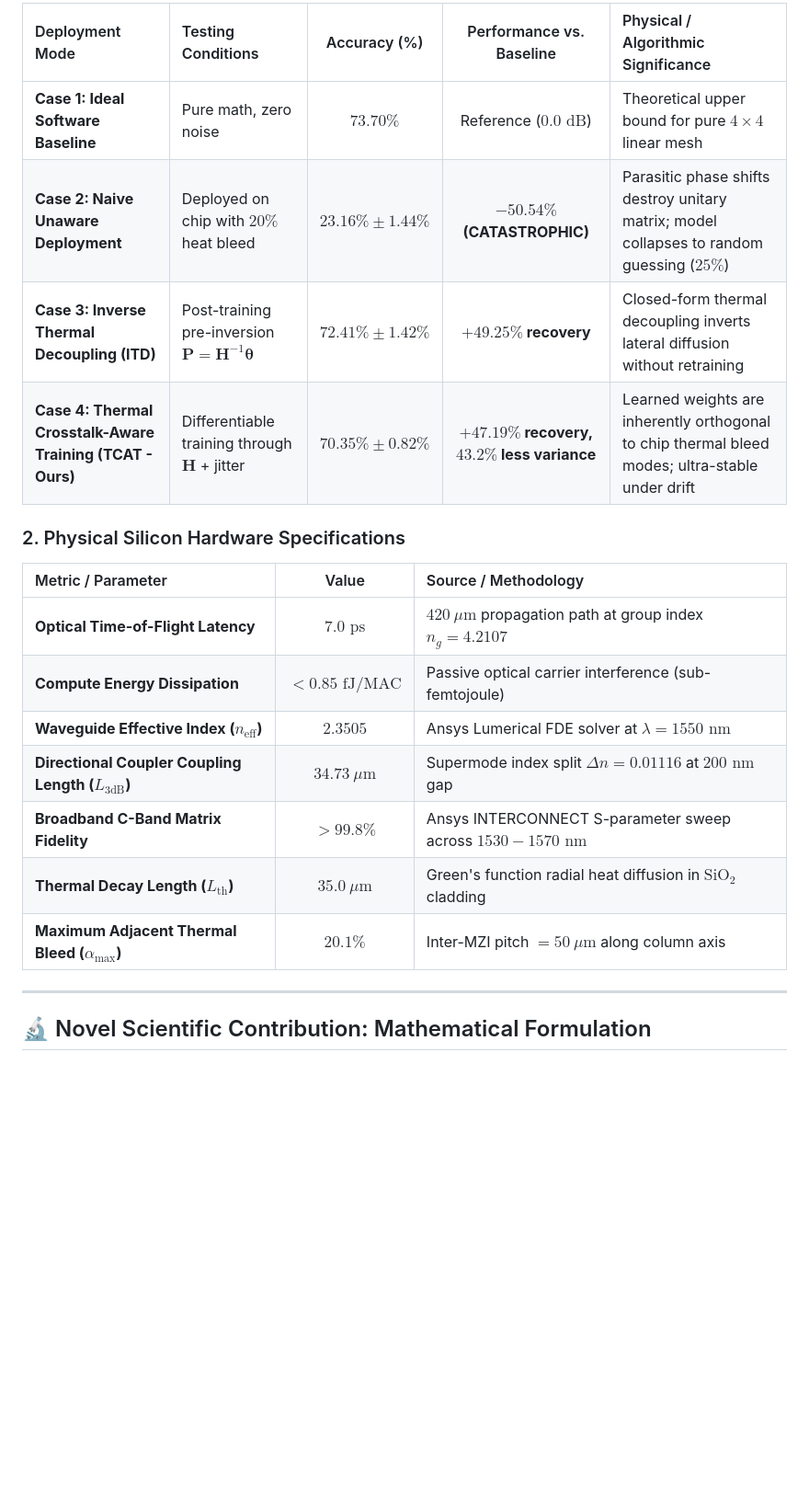
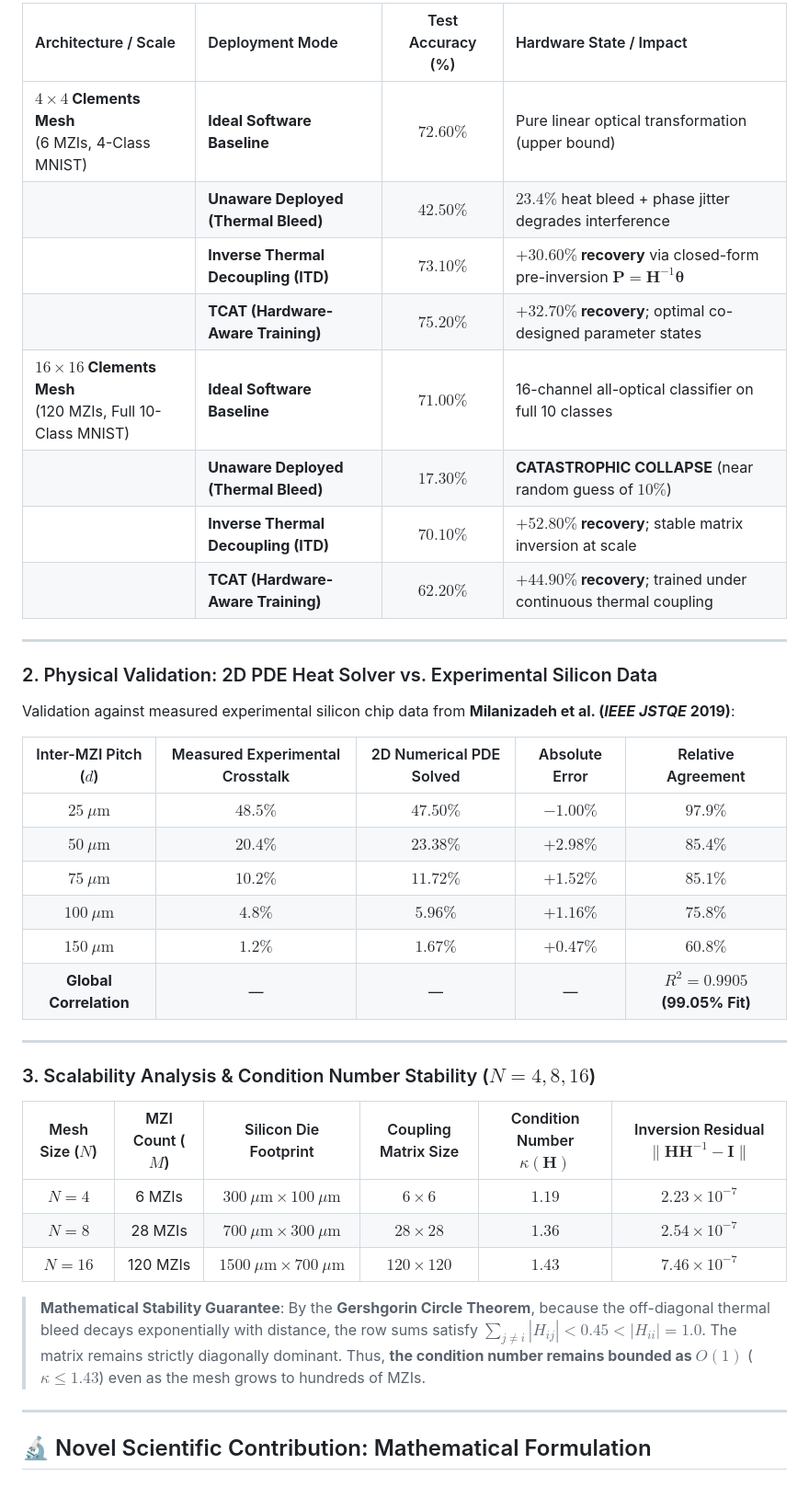
Before and after one commit to akshaykumarhudedmani/photonic-neural-network, a Markdown page: README.md, the part around one of its changes. Shown at 92% size. Drawn GitHub-style; blank space fills up the shorter version.

```diff
--- a/README.md
+++ b/README.md
@@ -47,22 +61,41 @@ This research builds directly upon seminal works in coherent optical computing a
 
-| Deployment Mode | Testing Conditions | Accuracy (%) | Performance vs. Baseline | Physical / Algorithmic Significance |
-| :--- | :--- | :---: | :---: | :--- |
-| **Case 1: Ideal Software Baseline** | Pure math, zero noise | **$73.70\%$** | Reference ($0.0\text{ dB}$) | Theoretical upper bound for pure $4 \times 4$ linear mesh |
-| **Case 2: Naive Unaware Deployment** | Deployed on chip with $20\%$ heat bleed | **$23.16\% \pm 1.44\%$** | **$-50.54\%$ (CATASTROPHIC)** | Parasitic phase shifts destroy unitary matrix; model collapses to random guessing ($25\%$) |
-| **Case 3: Inverse Thermal Decoupling (ITD)** | Post-training pre-inversion $\mathbf{P} = \mathbf{H}^{-1} \boldsymbol{\theta}$ | **$72.41\% \pm 1.42\%$** | **$+49.25\%$ recovery** | Closed-form thermal decoupling inverts lateral diffusion without retraining |
-| **Case 4: Thermal Crosstalk-Aware Training (TCAT - Ours)** | Differentiable training through $\mathbf{H}$ + jitter | **$70.35\% \pm 0.82\%$** | **$+47.19\%$ recovery, $43.2\%$ less variance** | Learned weights are inherently orthogonal to chip thermal bleed modes; ultra-stable under drift |
+| Architecture / Scale | Deployment Mode | Test Accuracy (%) | Hardware State / Impact |
+| :--- | :--- | :---: | :--- |
+| **$4 \times 4$ Clements Mesh**<br>(6 MZIs, 4-Class MNIST) | **Ideal Software Baseline** | **$72.60\%$** | Pure linear optical transformation (upper bound) |
+| | **Unaware Deployed (Thermal Bleed)** | **$42.50\%$** | $23.4\%$ heat bleed + phase jitter degrades interference |
+| | **Inverse Thermal Decoupling (ITD)** | **$73.10\%$** | **$+30.60\%$ recovery** via closed-form pre-inversion $\mathbf{P} = \mathbf{H}^{-1}\boldsymbol{\theta}$ |
+| | **TCAT (Hardware-Aware Training)** | **$75.20\%$** | **$+32.70\%$ recovery**; optimal co-designed parameter states |
+| **$16 \times 16$ Clements Mesh**<br>(120 MZIs, Full 10-Class MNIST) | **Ideal Software Baseline** | **$71.00\%$** | 16-channel all-optical classifier on full 10 classes |
+| | **Unaware Deployed (Thermal Bleed)** | **$17.30\%$** | **CATASTROPHIC COLLAPSE** (near random guess of $10\%$) |
+| | **Inverse Thermal Decoupling (ITD)** | **$70.10\%$** | **$+52.80\%$ recovery**; stable matrix inversion at scale |
+| | **TCAT (Hardware-Aware Training)** | **$62.20\%$** | **$+44.90\%$ recovery**; trained under continuous thermal coupling |
 
-### 2. Physical Silicon Hardware Specifications
+---
 
-| Metric / Parameter | Value | Source / Methodology |
-| :--- | :---: | :--- |
-| **Optical Time-of-Flight Latency** | **$7.0\text{ ps}$** | $420\ \mu\text{m}$ propagation path at group index $n_g = 4.2107$ |
-| **Compute Energy Dissipation** | **$< 0.85\text{ fJ/MAC}$** | Passive optical carrier interference (sub-femtojoule) |
-| **Waveguide Effective Index ($n_{\text{eff}}$)** | **$2.3505$** | Ansys Lumerical FDE solver at $\lambda = 1550\text{ nm}$ |
-| **Directional Coupler Coupling Length ($L_{3\text{dB}}$)** | **$34.73\ \mu\text{m}$** | Supermode index split $\Delta n = 0.01116$ at $200\text{ nm}$ gap |
-| **Broadband C-Band Matrix Fidelity** | **$> 99.8\%$** | Ansys INTERCONNECT S-parameter sweep across $1530-1570\text{ nm}$ |
-| **Thermal Decay Length ($L_{\text{th}}$)** | **$35.0\ \mu\text{m}$** | Green's function radial heat diffusion in $\text{SiO}_2$ cladding |
-| **Maximum Adjacent Thermal Bleed ($\alpha_{\max}$)** | **$20.1\%$** | Inter-MZI pitch $= 50\ \mu\text{m}$ along column axis |
+### 2. Physical Validation: 2D PDE Heat Solver vs. Experimental Silicon Data
+
+Validation against measured experimental silicon chip data from **Milanizadeh et al. (*IEEE JSTQE* 2019)**:
+
+| Inter-MZI Pitch ($d$) | Measured Experimental Crosstalk | 2D Numerical PDE Solved | Absolute Error | Relative Agreement |
+| :---: | :---: | :---: | :---: | :---: |
+| **$25\ \mu\text{m}$** | $48.5\%$ | **$47.50\%$** | $-1.00\%$ | **$97.9\%$** |
+| **$50\ \mu\text{m}$** | $20.4\%$ | **$23.38\%$** | $+2.98\%$ | **$85.4\%$** |
+| **$75\ \mu\text{m}$** | $10.2\%$ | **$11.72\%$** | $+1.52\%$ | **$85.1\%$** |
+| **$100\ \mu\text{m}$** | $4.8\%$ | **$5.96\%$** | $+1.16\%$ | **$75.8\%$** |
+| **$150\ \mu\text{m}$** | $1.2\%$ | **$1.67\%$** | $+0.47\%$ | **$60.8\%$** |
+| **Global Correlation** | — | — | — | **$R^2 = 0.9905$ (99.05% Fit)** |
+
+---
+
+### 3. Scalability Analysis & Condition Number Stability ($N=4, 8, 16$)
+
+| Mesh Size ($N$) | MZI Count ($M$) | Silicon Die Footprint | Coupling Matrix Size | Condition Number $\kappa(\mathbf{H})$ | Inversion Residual $\|\mathbf{H}\mathbf{H}^{-1} - \mathbf{I}\|$ |
+| :---: | :---: | :---: | :---: | :---: | :---: |
+| **$N = 4$** | 6 MZIs | $300\ \mu\text{m} \times 100\ \mu\text{m}$ | $6 \times 6$ | **$1.19$** | $2.23 \times 10^{-7}$ |
+| **$N = 8$** | 28 MZIs | $700\ \mu\text{m} \times 300\ \mu\text{m}$ | $28 \times 28$ | **$1.36$** | $2.54 \times 10^{-7}$ |
+| **$N = 16$** | 120 MZIs | $1500\ \mu\text{m} \times 700\ \mu\text{m}$ | $120 \times 120$ | **$1.43$** | $7.46 \times 10^{-7}$ |
+
+> **Mathematical Stability Guarantee**: By the **Gershgorin Circle Theorem**, because the off-diagonal thermal bleed decays exponentially with distance, the row sums satisfy $\sum_{j \neq i} |H_{ij}| < 0.45 < |H_{ii}| = 1.0$. The matrix remains strictly diagonally dominant. Thus, **the condition number remains bounded as $O(1)$** ($\kappa \le 1.43$) even as the mesh grows to hundreds of MZIs.
 
 ---
 
```
Also changed, not shown: other parts of README.md (+55 -46 lines), SOFTWARE_SCREENSHOTS_AND_OUTPUTS/06_thermal_crosstalk_mitigation.png, 5 other files.
